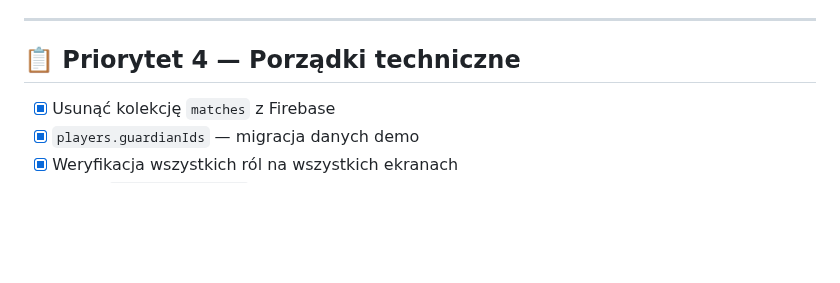
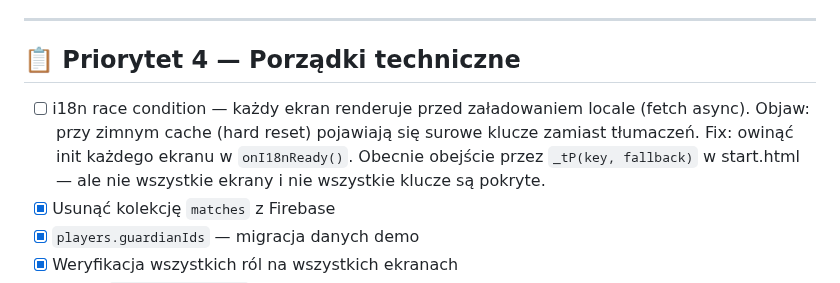
Before and after one commit to xxKlejuxx/coachay-web, a Markdown page: TODO.md, the part around the change. Rendered like a GitHub page; blank space fills up the shorter version.

Commit message:
todo: i18n race condition - onI18nReady na wszystkich ekranach

```diff
--- a/TODO.md
+++ b/TODO.md
@@ -239,6 +239,7 @@ Dziś niespójne: tworzenie nowego eventu (`kalendarz.html:1040`) ma tylko sztyw
 
 ## 📋 Priorytet 4 — Porządki techniczne
 
+- [ ] i18n race condition — każdy ekran renderuje przed załadowaniem locale (fetch async). Objaw: przy zimnym cache (hard reset) pojawiają się surowe klucze zamiast tłumaczeń. Fix: owinąć init każdego ekranu w `onI18nReady()`. Obecnie obejście przez `_tP(key, fallback)` w start.html — ale nie wszystkie ekrany i nie wszystkie klucze są pokryte.
 - [x] Usunąć kolekcję `matches` z Firebase
 - [x] `players.guardianIds` — migracja danych demo
 - [x] Weryfikacja wszystkich ról na wszystkich ekranach
```
